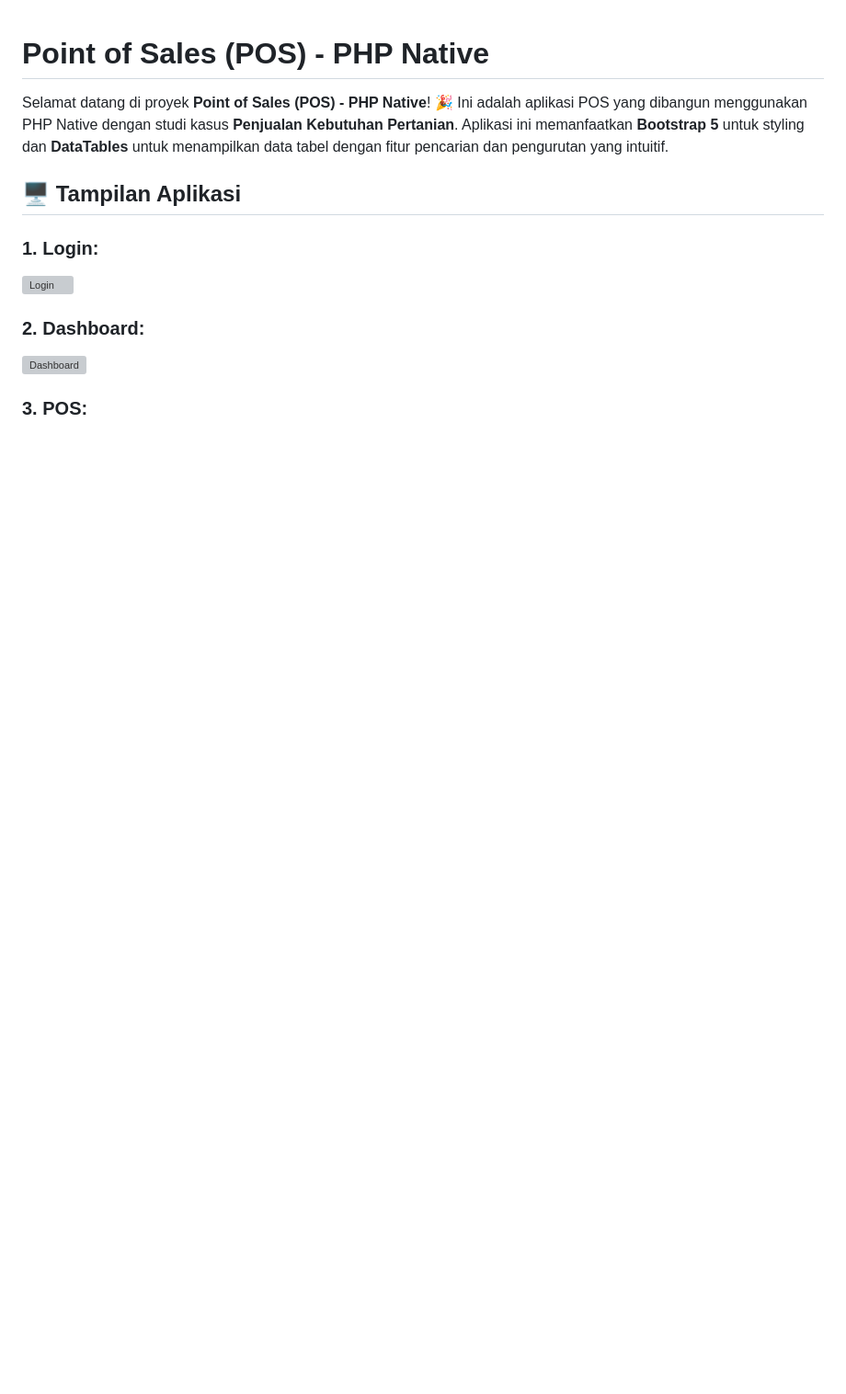
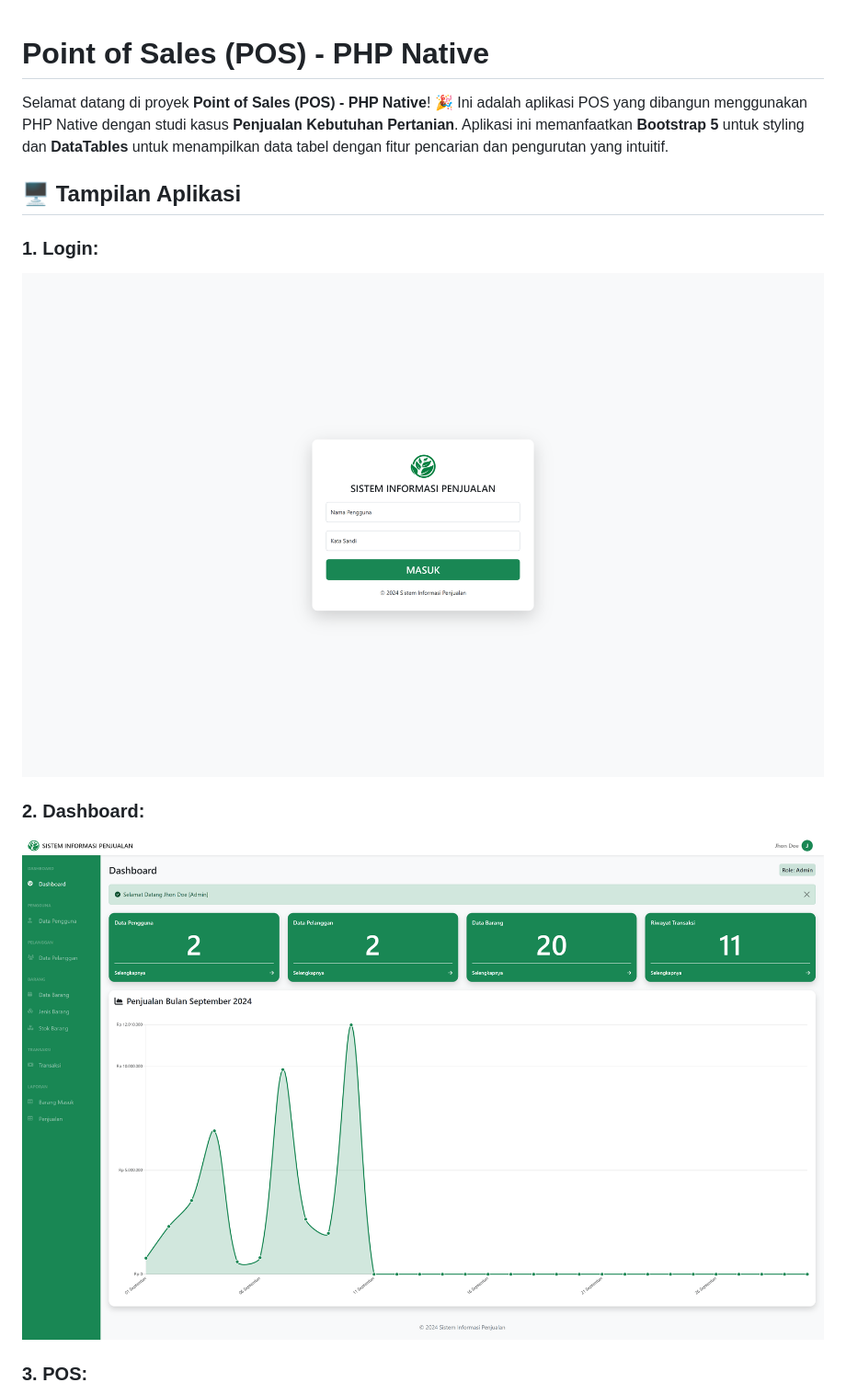
Before and after one commit to alfian742/pos-website, a Markdown page: README.md, the part around one of its changes. Shown at 92% size. Drawn GitHub-style; blank space fills up the shorter version; grey boxes are pictures that could not be loaded.

```diff
--- a/README.md
+++ b/README.md
@@ -5,9 +5,9 @@ Selamat datang di proyek **Point of Sales (POS) - PHP Native**! 🎉 Ini adalah
 ## 🖥️ Tampilan Aplikasi
 
 ### 1. **Login:**
-![Login](uploads/screenshot/screenshot_001.png)
+![Login](uploads/screenshot/Screenshot_001.png)
 
 ### 2. **Dashboard:**
-![Dashboard](uploads/screenshot/screenshot_002.png)
+![Dashboard](uploads/screenshot/Screenshot_002.png)
 
 ### 3. **POS:**
```
Also changed, not shown: other parts of README.md (+1 -1 lines).
